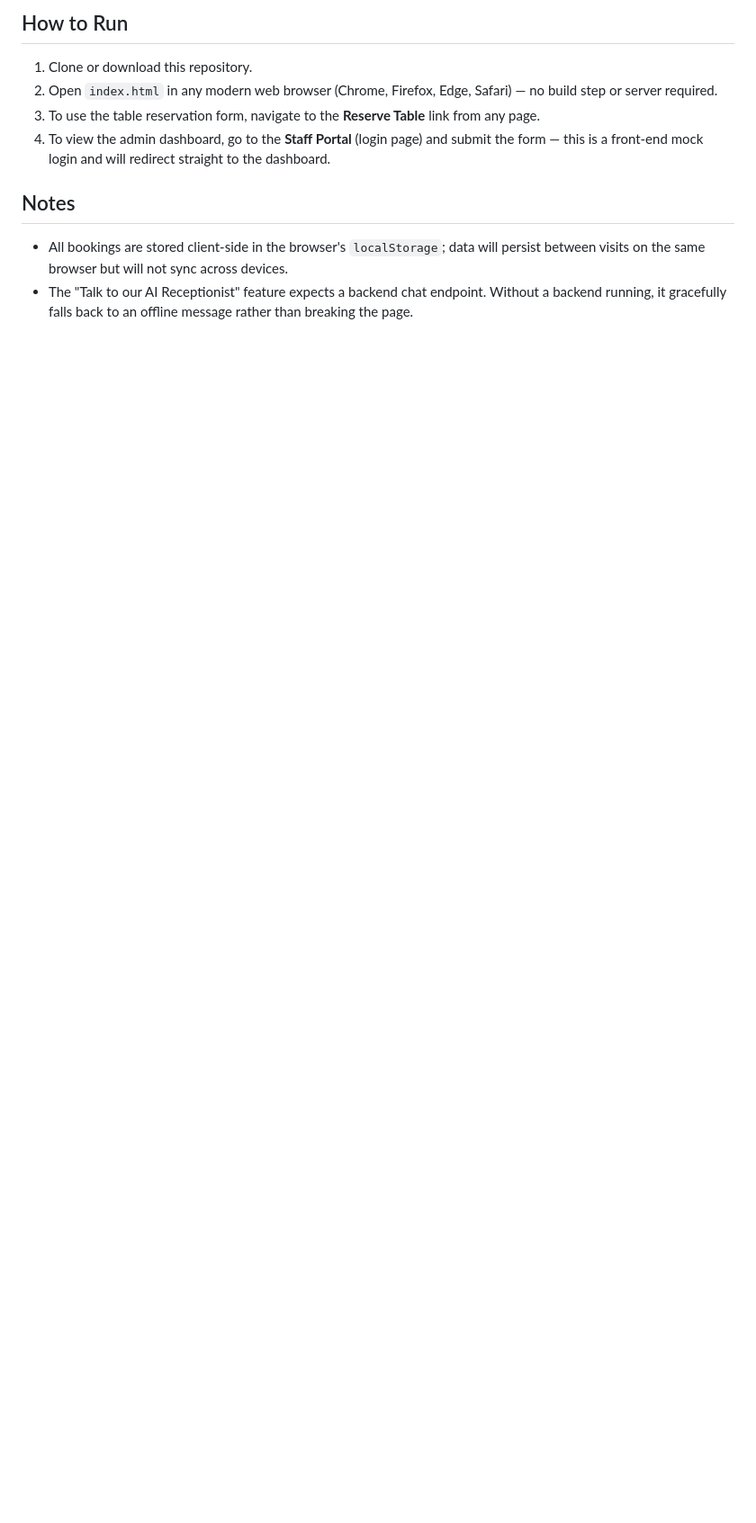
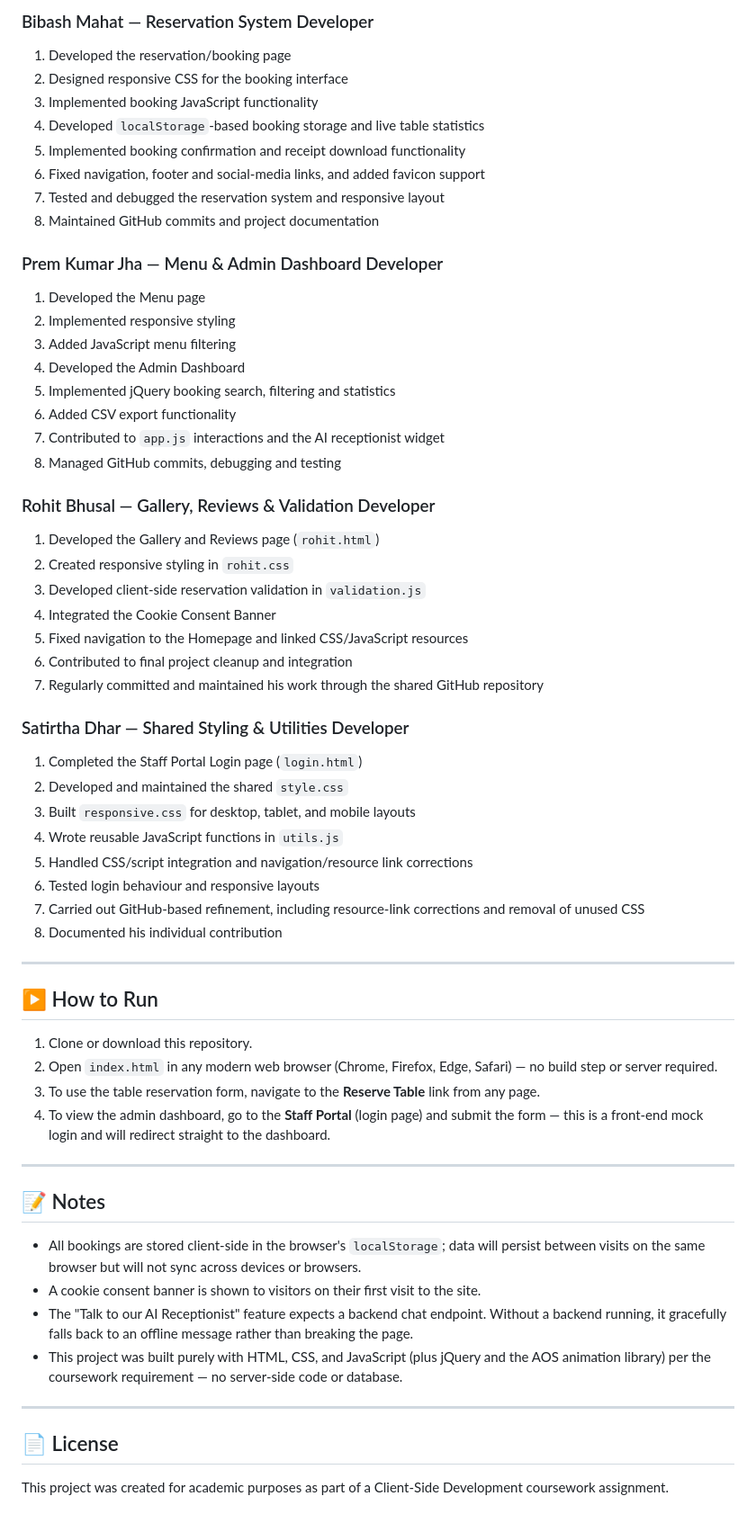
Before and after one commit to Satirtha7/Book-IT, a Markdown page: README.md, the part around one of its changes. Shown at 90% size. GitHub-like rendering; blank space fills up the shorter version.

```diff
--- a/README.md
+++ b/README.md
@@ -61,12 +79,63 @@ Book-IT-main/
 
-## How to Run
+### Bibash Mahat — Reservation System Developer
+1. Developed the reservation/booking page
+2. Designed responsive CSS for the booking interface
+3. Implemented booking JavaScript functionality
+4. Developed `localStorage`-based booking storage and live table statistics
+5. Implemented booking confirmation and receipt download functionality
+6. Fixed navigation, footer and social-media links, and added favicon support
+7. Tested and debugged the reservation system and responsive layout
+8. Maintained GitHub commits and project documentation
+
+### Prem Kumar Jha — Menu & Admin Dashboard Developer
+1. Developed the Menu page
+2. Implemented responsive styling
+3. Added JavaScript menu filtering
+4. Developed the Admin Dashboard
+5. Implemented jQuery booking search, filtering and statistics
+6. Added CSV export functionality
+7. Contributed to `app.js` interactions and the AI receptionist widget
+8. Managed GitHub commits, debugging and testing
+
+### Rohit Bhusal — Gallery, Reviews & Validation Developer
+1. Developed the Gallery and Reviews page (`rohit.html`)
+2. Created responsive styling in `rohit.css`
+3. Developed client-side reservation validation in `validation.js`
+4. Integrated the Cookie Consent Banner
+5. Fixed navigation to the Homepage and linked CSS/JavaScript resources
+6. Contributed to final project cleanup and integration
+7. Regularly committed and maintained his work through the shared GitHub repository
+
+### Satirtha Dhar — Shared Styling & Utilities Developer
+1. Completed the Staff Portal Login page (`login.html`)
+2. Developed and maintained the shared `style.css`
+3. Built `responsive.css` for desktop, tablet, and mobile layouts
+4. Wrote reusable JavaScript functions in `utils.js`
+5. Handled CSS/script integration and navigation/resource link corrections
+6. Tested login behaviour and responsive layouts
+7. Carried out GitHub-based refinement, including resource-link corrections and removal of unused CSS
+8. Documented his individual contribution
+
+---
+
+## ▶️ How to Run
 
 1. Clone or download this repository.
 2. Open `index.html` in any modern web browser (Chrome, Firefox, Edge, Safari) — no build step or server required.
 3. To use the table reservation form, navigate to the **Reserve Table** link from any page.
 4. To view the admin dashboard, go to the **Staff Portal** (login page) and submit the form — this is a front-end mock login and will redirect straight to the dashboard.
 
-## Notes
+---
 
-- All bookings are stored client-side in the browser's `localStorage`; data will persist between visits on the same browser but will not sync across devices.
+## 📝 Notes
+
+- All bookings are stored client-side in the browser's `localStorage`; data will persist between visits on the same browser but will not sync across devices or browsers.
+- A cookie consent banner is shown to visitors on their first visit to the site.
 - The "Talk to our AI Receptionist" feature expects a backend chat endpoint. Without a backend running, it gracefully falls back to an offline message rather than breaking the page.
+- This project was built purely with HTML, CSS, and JavaScript (plus jQuery and the AOS animation library) per the coursework requirement — no server-side code or database.
+
+---
+
+## 📄 License
+
+This project was created for academic purposes as part of a Client-Side Development coursework assignment.
```
Also changed, not shown: other parts of README.md (+55 -37 lines).
